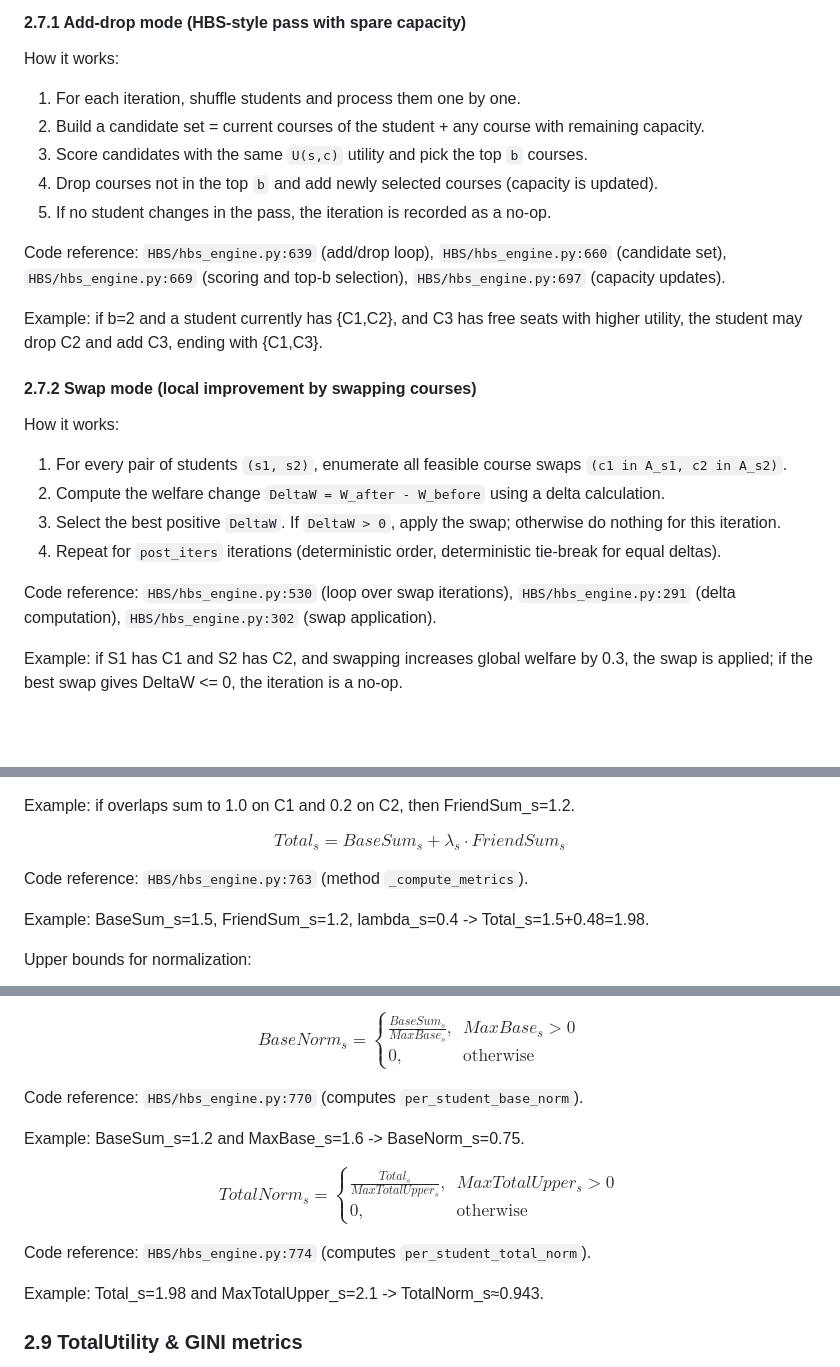
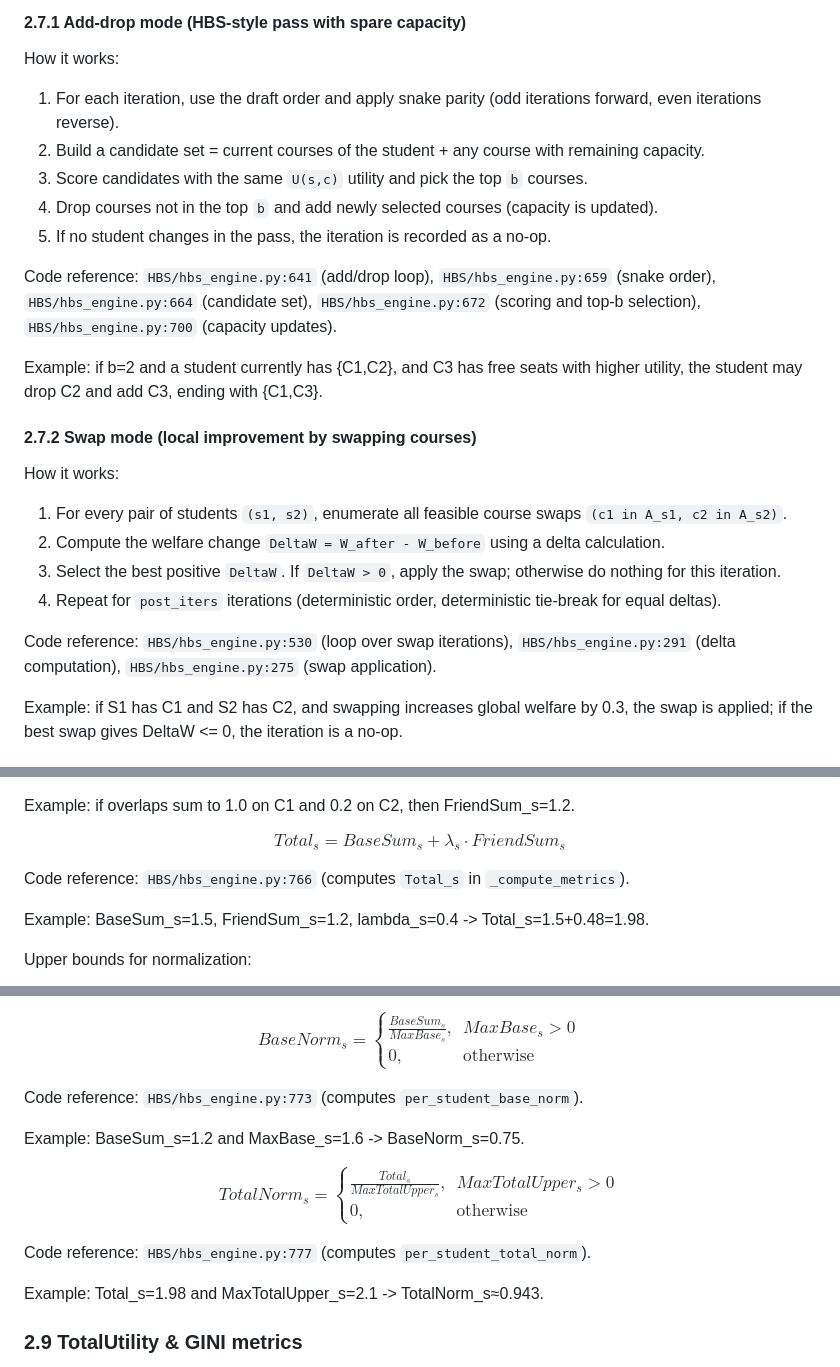
Before and after one commit to JosefSo/Course-Allocation-with-Friendships, a Markdown page: README.md, 3 parts joined by grey strips. Drawn GitHub-style; blank space fills up the shorter version.

Commit message:
Refactor add-drop mode to use draft order with snake parity for student processing

```diff
--- a/README.md
+++ b/README.md
@@ -282,13 +282,13 @@ Example: if W_s1=1.9 and W_s2=1.1, then W=3.0.
 
 #### 2.7.1 Add-drop mode (HBS-style pass with spare capacity)
 How it works:
-1) For each iteration, shuffle students and process them one by one.
+1) For each iteration, use the draft order and apply snake parity (odd iterations forward, even iterations reverse).
 2) Build a candidate set = current courses of the student + any course with remaining capacity.
 3) Score candidates with the same `U(s,c)` utility and pick the top `b` courses.
 4) Drop courses not in the top `b` and add newly selected courses (capacity is updated).
 5) If no student changes in the pass, the iteration is recorded as a no-op.
 
-Code reference: `HBS/hbs_engine.py:639` (add/drop loop), `HBS/hbs_engine.py:660` (candidate set), `HBS/hbs_engine.py:669` (scoring and top-b selection), `HBS/hbs_engine.py:697` (capacity updates).
+Code reference: `HBS/hbs_engine.py:641` (add/drop loop), `HBS/hbs_engine.py:659` (snake order), `HBS/hbs_engine.py:664` (candidate set), `HBS/hbs_engine.py:672` (scoring and top-b selection), `HBS/hbs_engine.py:700` (capacity updates).
 
 Example: if b=2 and a student currently has {C1,C2}, and C3 has free seats with higher utility, the student may drop C2 and add C3, ending with {C1,C3}.
 
@@ -299,7 +299,7 @@ How it works:
 3) Select the best positive `DeltaW`. If `DeltaW > 0`, apply the swap; otherwise do nothing for this iteration.
 4) Repeat for `post_iters` iterations (deterministic order, deterministic tie-break for equal deltas).
 
-Code reference: `HBS/hbs_engine.py:530` (loop over swap iterations), `HBS/hbs_engine.py:291` (delta computation), `HBS/hbs_engine.py:302` (swap application).
+Code reference: `HBS/hbs_engine.py:530` (loop over swap iterations), `HBS/hbs_engine.py:291` (delta computation), `HBS/hbs_engine.py:275` (swap application).
 
 Example: if S1 has C1 and S2 has C2, and swapping increases global welfare by 0.3, the swap is applied; if the best swap gives DeltaW <= 0, the iteration is a no-op.
 
@@ -328,7 +328,7 @@ $$
 Total_s = BaseSum_s + \lambda_s \cdot FriendSum_s
 $$
 
-Code reference: `HBS/hbs_engine.py:763` (method `_compute_metrics`).
+Code reference: `HBS/hbs_engine.py:766` (computes `Total_s` in `_compute_metrics`).
 
 Example: BaseSum_s=1.5, FriendSum_s=1.2, lambda_s=0.4 -> Total_s=1.5+0.48=1.98.
 
@@ -362,7 +362,7 @@ BaseNorm_s =
 \end{cases}
 $$
 
-Code reference: `HBS/hbs_engine.py:770` (computes `per_student_base_norm`).
+Code reference: `HBS/hbs_engine.py:773` (computes `per_student_base_norm`).
 
 Example: BaseSum_s=1.2 and MaxBase_s=1.6 -> BaseNorm_s=0.75.
 
@@ -374,7 +374,7 @@ TotalNorm_s =
 \end{cases}
 $$
 
-Code reference: `HBS/hbs_engine.py:774` (computes `per_student_total_norm`).
+Code reference: `HBS/hbs_engine.py:777` (computes `per_student_total_norm`).
 
 Example: Total_s=1.98 and MaxTotalUpper_s=2.1 -> TotalNorm_s≈0.943.
 
```
Also changed, not shown: other parts of README.md (+1 -1 lines).
